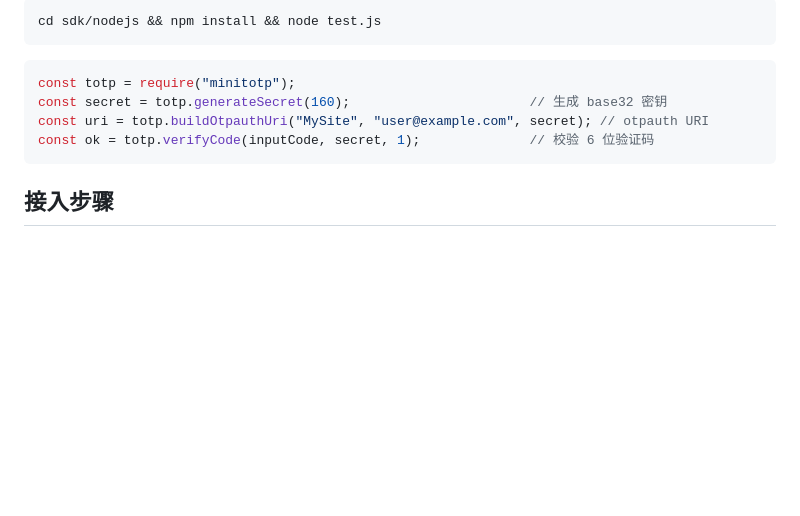
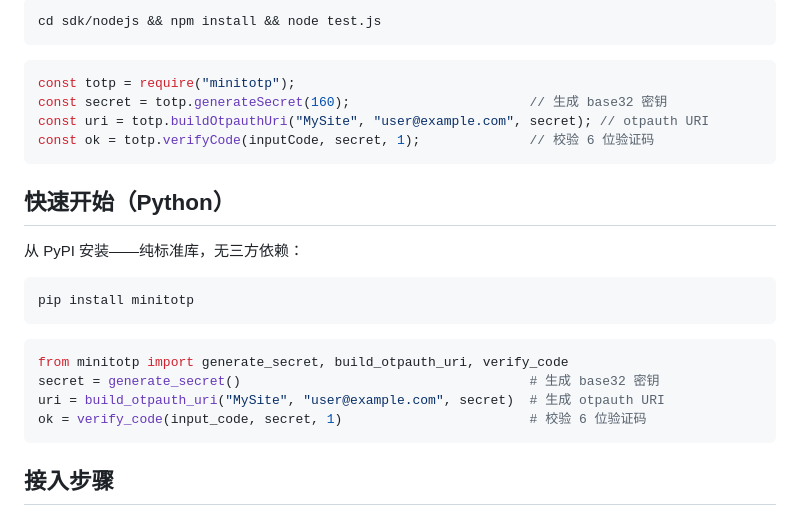
Before and after one commit to Andy8-jing/minitotp, a Markdown page: README.zh-CN.md, the part around the change. Rendered like a GitHub page; blank space fills up the shorter version.

````diff
--- a/README.zh-CN.md
+++ b/README.zh-CN.md
@@ -64,6 +64,21 @@ const uri = totp.buildOtpauthUri("MySite", "user@example.com", secret); // otpau
 const ok = totp.verifyCode(inputCode, secret, 1);              // 校验 6 位验证码
 ```
 
+## 快速开始（Python）
+
+从 PyPI 安装——纯标准库，无三方依赖：
+
+```bash
+pip install minitotp
+```
+
+```python
+from minitotp import generate_secret, build_otpauth_uri, verify_code
+secret = generate_secret()                                     # 生成 base32 密钥
+uri = build_otpauth_uri("MySite", "user@example.com", secret)  # 生成 otpauth URI
+ok = verify_code(input_code, secret, 1)                        # 校验 6 位验证码
+```
+
 ## 接入步骤
 
 1. 用户开启 2FA：后端 `generateSecret()` 生成密钥 + `buildOtpauthUri()` 生成二维码
````
Also changed, not shown: README.md (+15 -0 lines).
